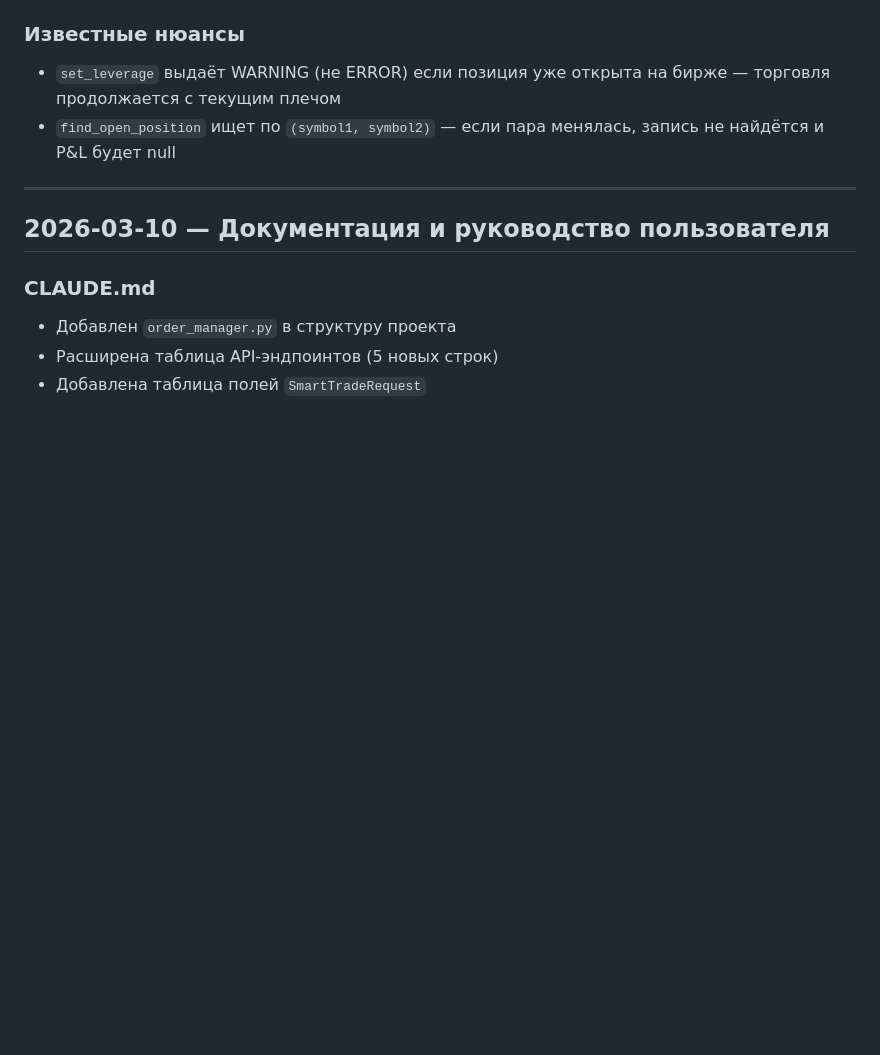
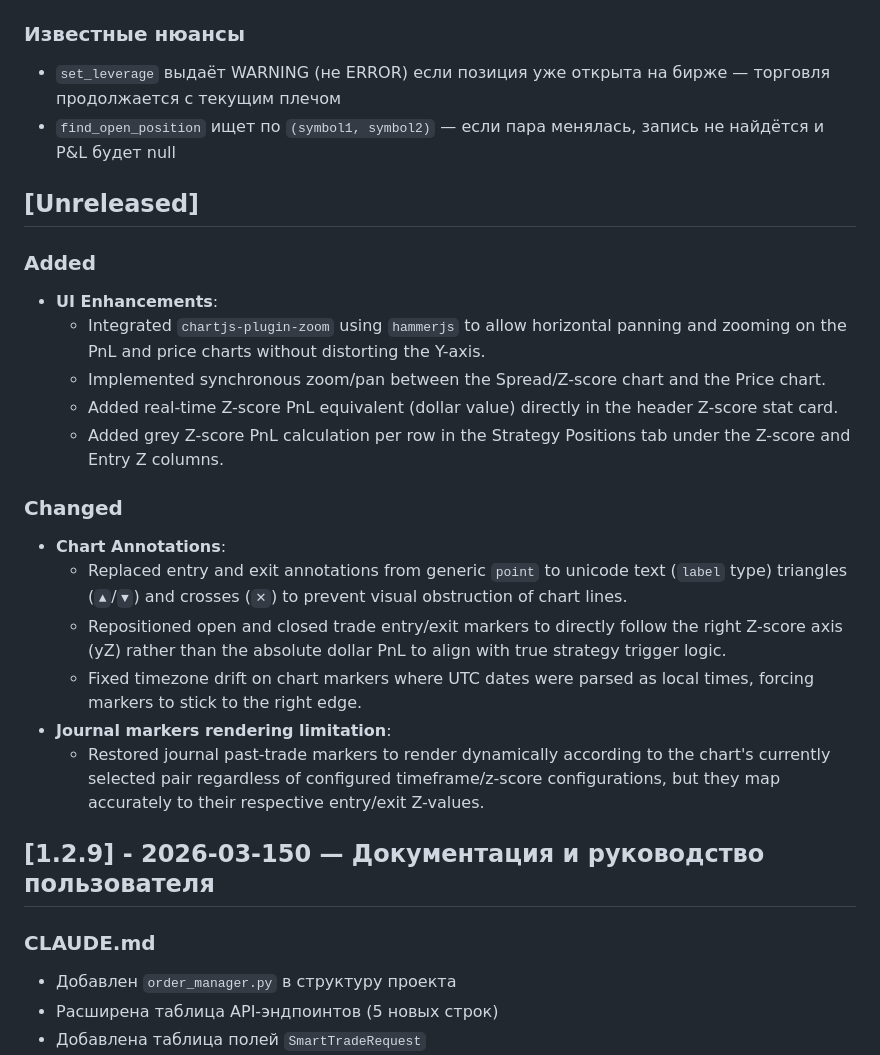
Before and after one commit to shvydak/pair_trading, a Markdown page: CHANGELOG.md, the part around the change. GitHub-like rendering; blank space fills up the shorter version.

Commit message:
docs: Update CHANGELOG with UI charting and sync enhancements

```diff
--- a/CHANGELOG.md
+++ b/CHANGELOG.md
@@ -768,9 +768,24 @@ PLACING → PASSIVE → AGGRESSIVE → FORCING → OPEN
 - `set_leverage` выдаёт WARNING (не ERROR) если позиция уже открыта на бирже — торговля продолжается с текущим плечом
 - `find_open_position` ищет по `(symbol1, symbol2)` — если пара менялась, запись не найдётся и P&L будет null
 
----
+## [Unreleased]
 
-## 2026-03-10 — Документация и руководство пользователя
+### Added
+- **UI Enhancements**:
+  - Integrated `chartjs-plugin-zoom` using `hammerjs` to allow horizontal panning and zooming on the PnL and price charts without distorting the Y-axis.
+  - Implemented synchronous zoom/pan between the Spread/Z-score chart and the Price chart.
+  - Added real-time Z-score PnL equivalent (dollar value) directly in the header Z-score stat card.
+  - Added grey Z-score PnL calculation per row in the Strategy Positions tab under the Z-score and Entry Z columns.
+
+### Changed
+- **Chart Annotations**:
+  - Replaced entry and exit annotations from generic `point` to unicode text (`label` type) triangles (`▲`/`▼`) and crosses (`✕`) to prevent visual obstruction of chart lines.
+  - Repositioned open and closed trade entry/exit markers to directly follow the right Z-score axis (yZ) rather than the absolute dollar PnL to align with true strategy trigger logic.
+  - Fixed timezone drift on chart markers where UTC dates were parsed as local times, forcing markers to stick to the right edge.
+- **Journal markers rendering limitation**:
+  - Restored journal past-trade markers to render dynamically according to the chart's currently selected pair regardless of configured timeframe/z-score configurations, but they map accurately to their respective entry/exit Z-values.
+
+## [1.2.9] - 2026-03-150 — Документация и руководство пользователя
 
 ### CLAUDE.md
 
```
